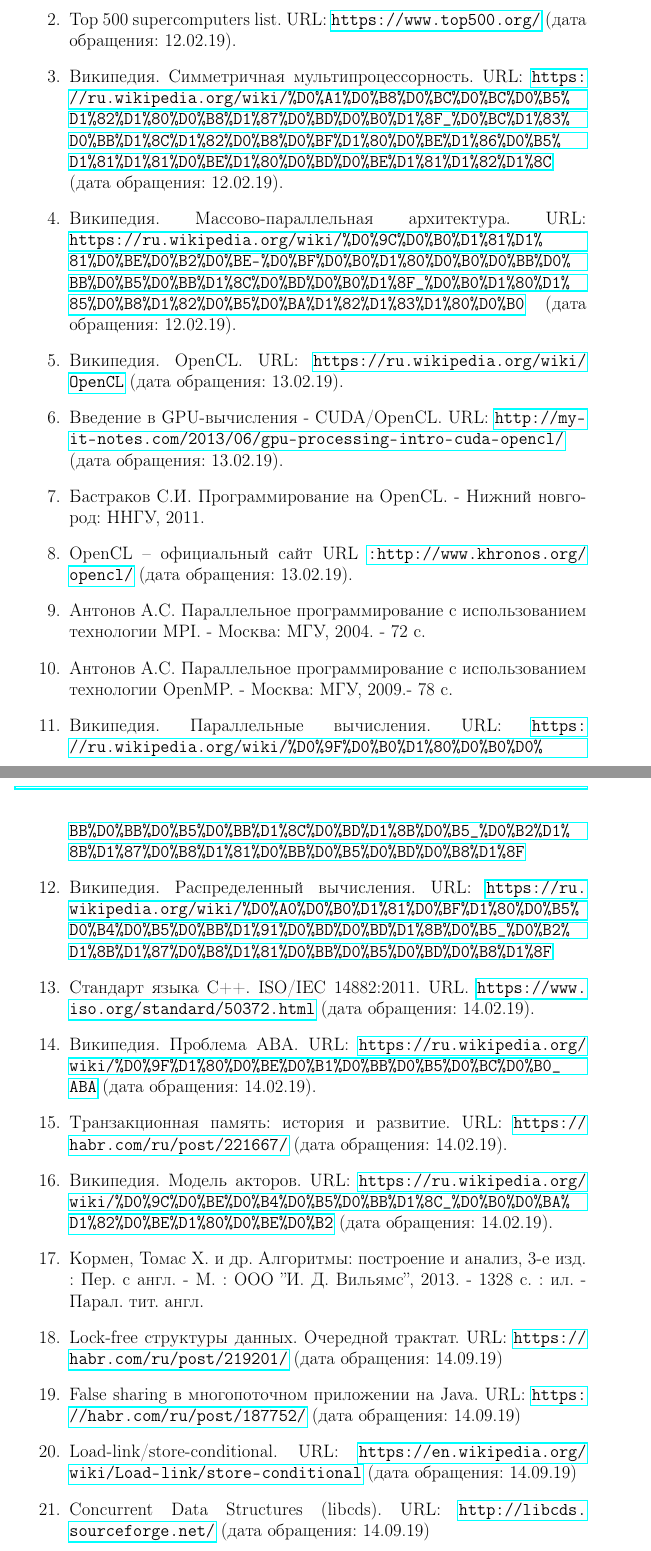
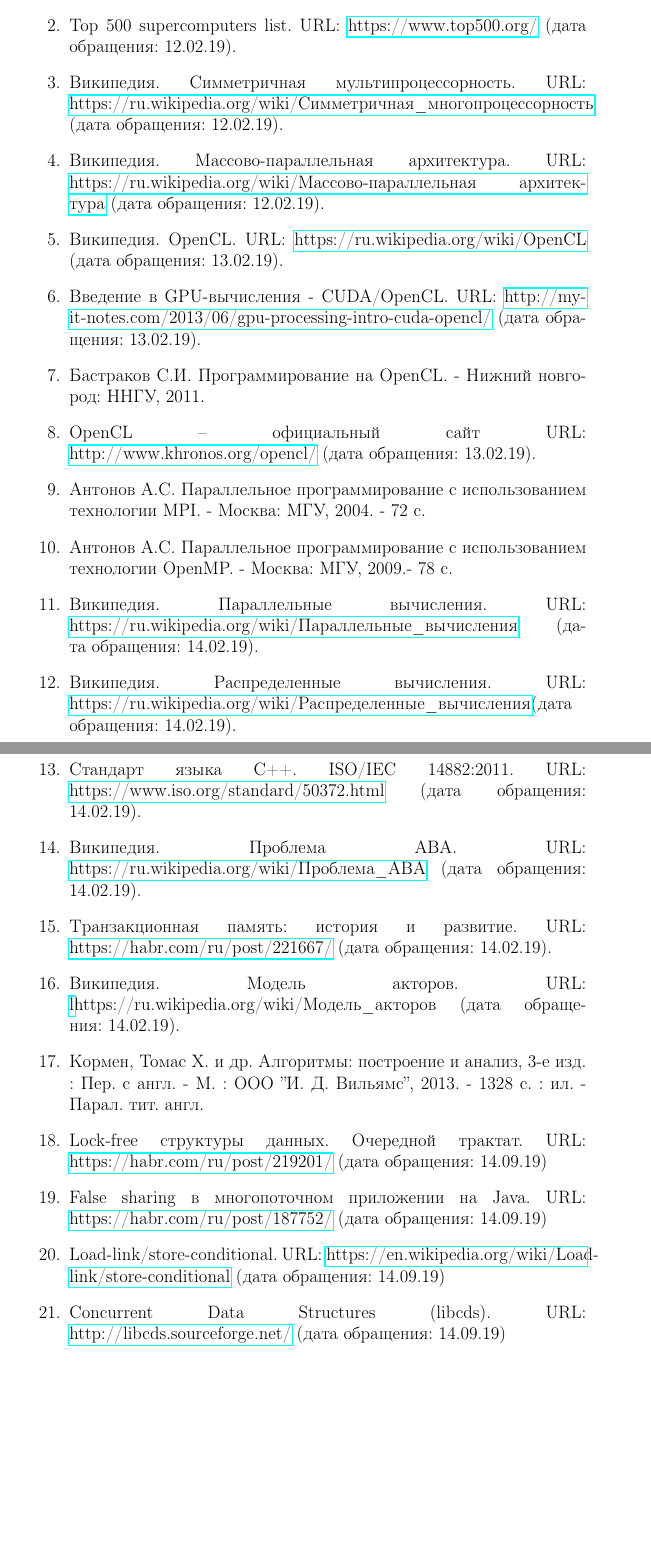
Before and after one commit to shilko2013/ParallelProgrammingTex, a LaTeX document (main.tex, which reads bibliography.tex): two parts of pages 92 and 93 of 93, joined at a grey line, cut so that both start at the same text, the shorter picture padded with empty space. Compiled offline with pdfLaTeX; a LaTeX package or settings file that is missing is left out.

Commit message:
11 issue completed

```diff
--- a/bibliography.tex
+++ b/bibliography.tex
@@ -5,26 +5,26 @@
 	\begin{enumerate}
 		\sloppy
 		\itemСоснин В.В., Балакшин П.В. Введение в параллельные вычисления. – СПб: Университет ИТМО, 2016. – 51 с.
-		\item Top 500 supercomputers list. URL: \url{https://www.top500.org/} (дата обращения: 12.02.19).
-		\itemВикипедия. Симметричная мультипроцессорность. URL: \url{https://ru.wikipedia.org/wiki/%D0%A1%D0%B8%D0%BC%D0%BC%D0%B5%D1%82%D1%80%D0%B8%D1%87%D0%BD%D0%B0%D1%8F_%D0%BC%D1%83%D0%BB%D1%8C%D1%82%D0%B8%D0%BF%D1%80%D0%BE%D1%86%D0%B5%D1%81%D1%81%D0%BE%D1%80%D0%BD%D0%BE%D1%81%D1%82%D1%8C} (дата обращения: 12.02.19).
-		\itemВикипедия. Массово-параллельная архитектура. URL: \url{https://ru.wikipedia.org/wiki/%D0%9C%D0%B0%D1%81%D1%81%D0%BE%D0%B2%D0%BE-%D0%BF%D0%B0%D1%80%D0%B0%D0%BB%D0%BB%D0%B5%D0%BB%D1%8C%D0%BD%D0%B0%D1%8F_%D0%B0%D1%80%D1%85%D0%B8%D1%82%D0%B5%D0%BA%D1%82%D1%83%D1%80%D0%B0} (дата обращения: 12.02.19).
-		\itemВикипедия. OpenCL. URL: \url{https://ru.wikipedia.org/wiki/OpenCL} (дата обращения: 13.02.19).
-		\itemВведение в GPU-вычисления - CUDA/OpenCL. URL: \url{http://my-it-notes.com/2013/06/gpu-processing-intro-cuda-opencl/} (дата обращения: 13.02.19).
+		\item Top 500 supercomputers list. URL: \href{https://www.top500.org/} {https://www.top500.org/} (дата обращения: 12.02.19).
+		\itemВикипедия. Симметричная мультипроцессорность. URL: \href{https://ru.wikipedia.org/wiki/%D0%A1%D0%B8%D0%BC%D0%BC%D0%B5%D1%82%D1%80%D0%B8%D1%87%D0%BD%D0%B0%D1%8F_%D0%BC%D0%BD%D0%BE%D0%B3%D0%BE%D0%BF%D1%80%D0%BE%D1%86%D0%B5%D1%81%D1%81%D0%BE%D1%80%D0%BD%D0%BE%D1%81%D1%82%D1%8C}{https://ru.wikipedia.org/wiki/Симметричная\_многопроцессорность} (дата обращения: 12.02.19).
+		\itemВикипедия. Массово-параллельная архитектура. URL: \href{https://ru.wikipedia.org/wiki/%D0%9C%D0%B0%D1%81%D1%81%D0%BE%D0%B2%D0%BE-%D0%BF%D0%B0%D1%80%D0%B0%D0%BB%D0%BB%D0%B5%D0%BB%D1%8C%D0%BD%D0%B0%D1%8F_%D0%B0%D1%80%D1%85%D0%B8%D1%82%D0%B5%D0%BA%D1%82%D1%83%D1%80%D0%B0}{https://ru.wikipedia.org/wiki/Массово-параллельная архитектура} (дата обращения: 12.02.19).
+		\itemВикипедия. OpenCL. URL: \href{https://ru.wikipedia.org/wiki/OpenCL}{https://ru.wikipedia.org/wiki/OpenCL} (дата обращения: 13.02.19).
+		\itemВведение в GPU-вычисления - CUDA/OpenCL. URL: \href{http://my-it-notes.com/2013/06/gpu-processing-intro-cuda-opencl/}{http://my-it-notes.com/2013/06/gpu-processing-intro-cuda-opencl/} (дата обращения: 13.02.19).
 		\itemБастраков С.И. Программирование на OpenCL. - Нижний новгород: ННГУ, 2011.
-		\item OpenCL – официальный сайт URL \url{:http://www.khronos.org/opencl/} (дата обращения: 13.02.19).
+		\item OpenCL – официальный сайт URL: \href{http://www.khronos.org/opencl/}{http://www.khronos.org/opencl/} (дата обращения: 13.02.19).
 		\itemАнтонов А.С. Параллельное программирование с использованием технологии MPI. - Москва: МГУ, 2004. - 72 с.
 		\itemАнтонов А.С. Параллельное программирование с использованием технологии OpenMP. - Москва: МГУ, 2009.- 78 с.
-		\itemВикипедия. Параллельные вычисления. URL: \url{https://ru.wikipedia.org/wiki/%D0%9F%D0%B0%D1%80%D0%B0%D0%BB%D0%BB%D0%B5%D0%BB%D1%8C%D0%BD%D1%8B%D0%B5_%D0%B2%D1%8B%D1%87%D0%B8%D1%81%D0%BB%D0%B5%D0%BD%D0%B8%D1%8F}
-		\itemВикипедия. Распределенный вычисления. URL: \url{https://ru.wikipedia.org/wiki/%D0%A0%D0%B0%D1%81%D0%BF%D1%80%D0%B5%D0%B4%D0%B5%D0%BB%D1%91%D0%BD%D0%BD%D1%8B%D0%B5_%D0%B2%D1%8B%D1%87%D0%B8%D1%81%D0%BB%D0%B5%D0%BD%D0%B8%D1%8F}
-		\itemСтандарт языка С++. ISO/IEC 14882:2011. URL. \url{https://www.iso.org/standard/50372.html} (дата обращения: 14.02.19).
-		\itemВикипедия. Проблема АВА. URL: \url{https://ru.wikipedia.org/wiki/%D0%9F%D1%80%D0%BE%D0%B1%D0%BB%D0%B5%D0%BC%D0%B0_ABA} (дата обращения: 14.02.19).
-		\itemТранзакционная память: история и развитие. URL: \url{https://habr.com/ru/post/221667/} (дата обращения: 14.02.19).
-		\itemВикипедия. Модель акторов. URL: \url{https://ru.wikipedia.org/wiki/%D0%9C%D0%BE%D0%B4%D0%B5%D0%BB%D1%8C_%D0%B0%D0%BA%D1%82%D0%BE%D1%80%D0%BE%D0%B2} (дата обращения: 14.02.19).
+		\itemВикипедия. Параллельные вычисления. URL: \href{https://ru.wikipedia.org/wiki/%D0%9F%D0%B0%D1%80%D0%B0%D0%BB%D0%BB%D0%B5%D0%BB%D1%8C%D0%BD%D1%8B%D0%B5_%D0%B2%D1%8B%D1%87%D0%B8%D1%81%D0%BB%D0%B5%D0%BD%D0%B8%D1%8F} {https://ru.wikipedia.org/wiki/Параллельные\_вычисления} (дата обращения: 14.02.19).
+		\itemВикипедия. Распределенные вычисления. URL: \href{https://ru.wikipedia.org/wiki/%D0%A0%D0%B0%D1%81%D0%BF%D1%80%D0%B5%D0%B4%D0%B5%D0%BB%D1%91%D0%BD%D0%BD%D1%8B%D0%B5_%D0%B2%D1%8B%D1%87%D0%B8%D1%81%D0%BB%D0%B5%D0%BD%D0%B8%D1%8F} {https://ru.wikipedia.org/wiki/Распределенные\_вычисления}(дата обращения: 14.02.19).
+		\itemСтандарт языка С++. ISO/IEC 14882:2011. URL: \href{https://www.iso.org/standard/50372.html}{https://www.iso.org/standard/50372.html} (дата обращения: 14.02.19).
+		\itemВикипедия. Проблема АВА. URL: \href{https://ru.wikipedia.org/wiki/%D0%9F%D1%80%D0%BE%D0%B1%D0%BB%D0%B5%D0%BC%D0%B0_ABA} {https://ru.wikipedia.org/wiki/Проблема\_АВА} (дата обращения: 14.02.19).
+		\itemТранзакционная память: история и развитие. URL: \href{https://habr.com/ru/post/221667/}{https://habr.com/ru/post/221667/} (дата обращения: 14.02.19).
+		\itemВикипедия. Модель акторов. URL: \href{https://ru.wikipedia.org/wiki/%D0%9C%D0%BE%D0%B4%D0%B5%D0%BB%D1%8C_%D0%B0%D0%BA%D1%82%D0%BE%D1%80%D0%BE%D0%B2} l{https://ru.wikipedia.org/wiki/Модель\_акторов} (дата обращения: 14.02.19).
 		\itemКормен, Томас Х. и др. Алгоритмы: построение и анализ, 3-е изд. : Пер. с англ. - М. : ООО ''И. Д. Вильямс'', 2013. - 1328 с. : ил. - Парал. тит. англ.
-		\item Lock-free структуры данных. Очередной трактат. URL: \url{https://habr.com/ru/post/219201/} (дата обращения: 14.09.19)
-		\item False sharing в многопоточном приложении на Java. URL: \url{https://habr.com/ru/post/187752/} (дата обращения: 14.09.19)
-		\item Load-link/store-conditional. URL: \url{https://en.wikipedia.org/wiki/Load-link/store-conditional} (дата обращения: 14.09.19)
-		\item Concurrent Data Structures (libcds). URL: \url{http://libcds.sourceforge.net/} (дата обращения: 14.09.19)
-		\item Очередь Майкла и Скотта. URL: \url{https://neerc.ifmo.ru/wiki/index.php?title=%D0%9E%D1%87%D0%B5%D1%80%D0%B5%D0%B4%D1%8C_%D0%9C%D0%B0%D0%B9%D0%BA%D0%BB%D0%B0_%D0%B8_%D0%A1%D0%BA%D0%BE%D1%82%D1%82%D0%B0} (дата обращения: 14.09.19)
+		\item Lock-free структуры данных. Очередной трактат. URL: \href{https://habr.com/ru/post/219201/}{https://habr.com/ru/post/219201/} (дата обращения: 14.09.19)
+		\item False sharing в многопоточном приложении на Java. URL: \href{https://habr.com/ru/post/187752/}{https://habr.com/ru/post/187752/} (дата обращения: 14.09.19)
+		\item Load-link/store-conditional. URL: \href{https://en.wikipedia.org/wiki/Load-link/store-conditional}{https://en.wikipedia.org/wiki/Load-link/store-conditional} (дата обращения: 14.09.19)
+		\item Concurrent Data Structures (libcds). URL: \href{http://libcds.sourceforge.net/}{http://libcds.sourceforge.net/} (дата обращения: 14.09.19)
+		\item Очередь Майкла и Скотта. URL: \href{https://neerc.ifmo.ru/wiki/index.php?title=%D0%9E%D1%87%D0%B5%D1%80%D0%B5%D0%B4%D1%8C_%D0%9C%D0%B0%D0%B9%D0%BA%D0%BB%D0%B0_%D0%B8_%D0%A1%D0%BA%D0%BE%D1%82%D1%82%D0%B0} {https://neerc.ifmo.ru/wiki/index.php?title=Очередь\_Майкла\_и\_Скотта} (дата обращения: 14.09.19)
 	\end{enumerate}
 }
```
Also changed, not shown: main.pdf, 1 other file.
